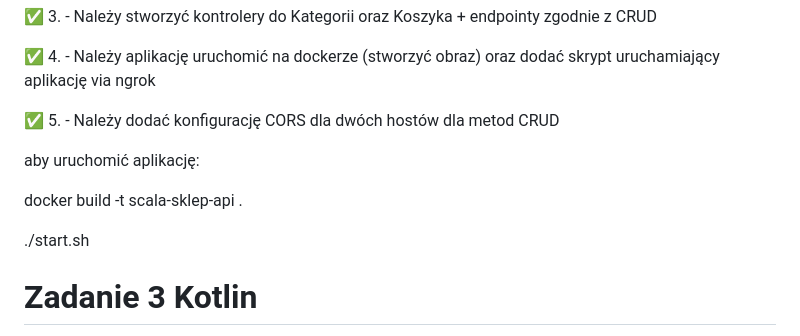
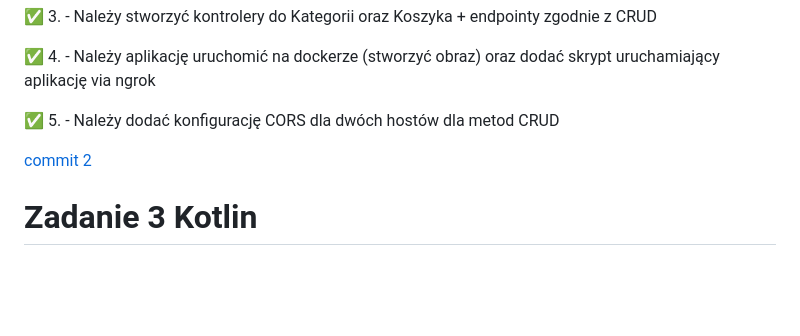
Before and after one commit to misiuleczek02/Ebiznes, a Markdown page: README.md, the part around the change. Rendered like a GitHub page; blank space fills up the shorter version.

Commit message:
Update README with Docker instructions and commit link
Removed instructions for running the application via Docker and added a link to a specific commit.

```diff
--- a/README.md
+++ b/README.md
@@ -28,11 +28,7 @@ link do obrazu na docker hub: https://hub.docker.com/repository/docker/misiulecz
 
 ✅ 5. - Należy dodać konfigurację CORS dla dwóch hostów dla metod CRUD
 
-aby uruchomić aplikację:
-
-   docker build -t scala-sklep-api .
-
-   ./start.sh
+[commit 2](https://github.com/misiuleczek02/Ebiznes/commit/de0fbbdbadacbadfe805690b0b602a28544347b8)
 
 # Zadanie 3 Kotlin
 ✅ 1. -  Należy stworzyć aplikację kliencką w Kotlinie we frameworku Ktor, która pozwala na przesyłanie wiadomości na platformę Discord
```
